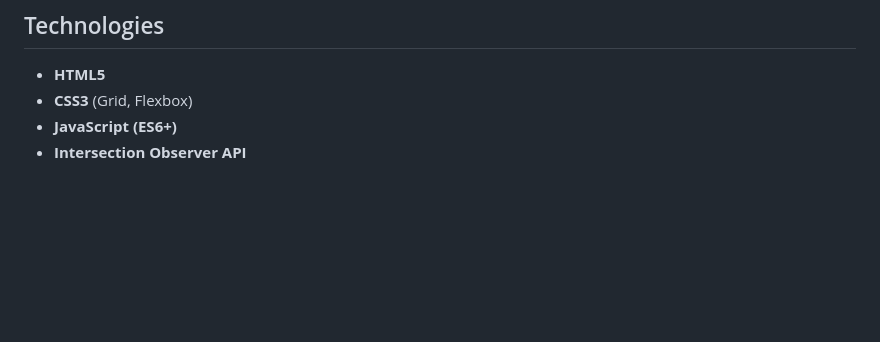
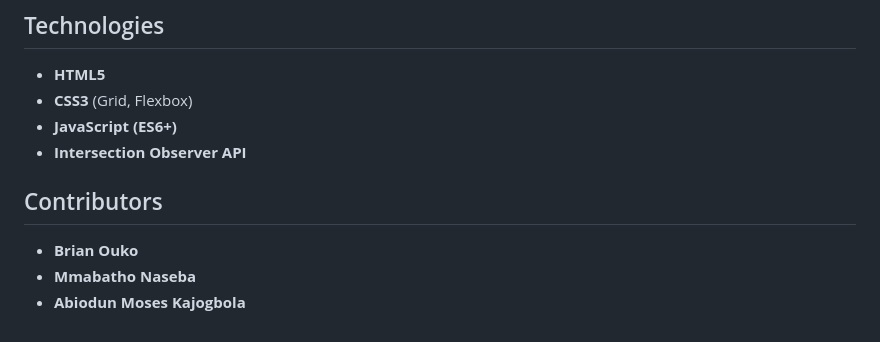
Before and after one commit to Mmabatho/Web-Development-Group, a Markdown page: README.md, the part around the change. Drawn GitHub-style; blank space fills up the shorter version.

```diff
--- a/README.md
+++ b/README.md
@@ -111,3 +111,8 @@ ui-portfolio/
 - **CSS3** (Grid, Flexbox)
 - **JavaScript (ES6+)**
 - **Intersection Observer API**
+
+## Contributors
+- **Brian Ouko**
+- **Mmabatho Naseba**
+- **Abiodun  Moses Kajogbola**
```
